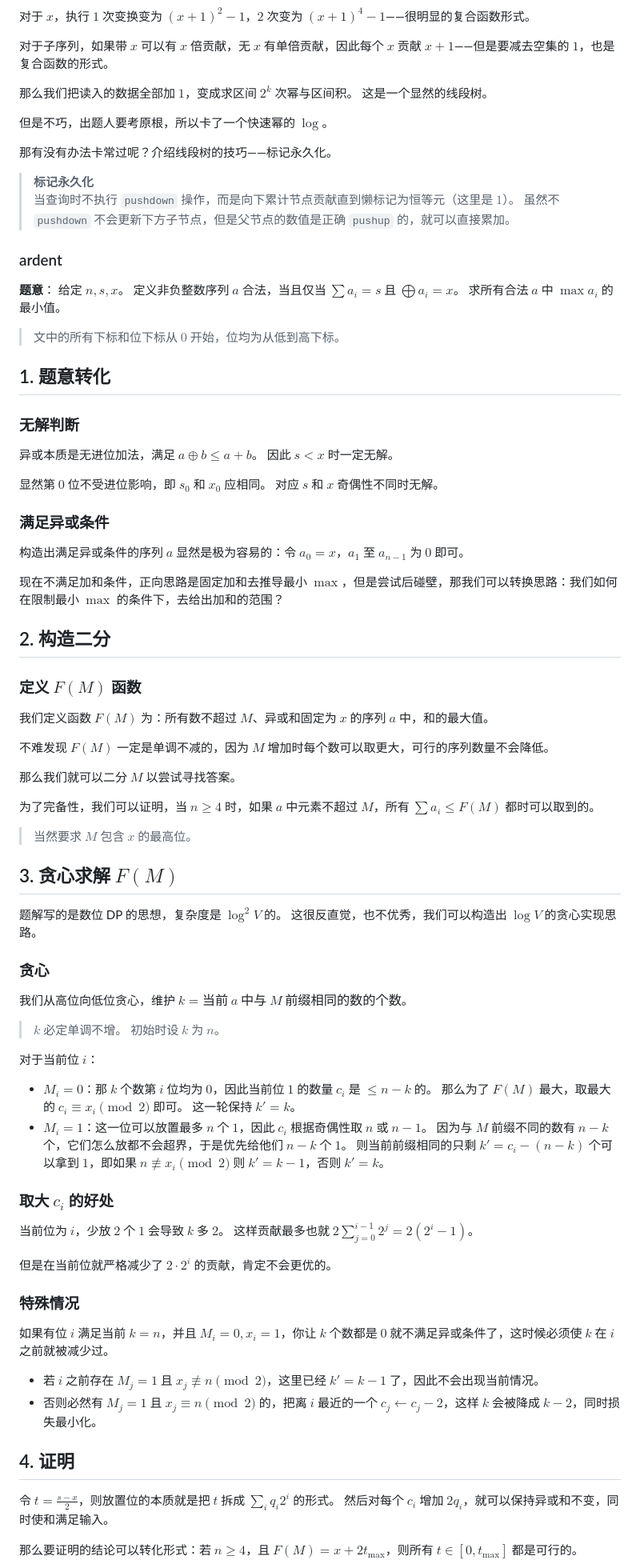
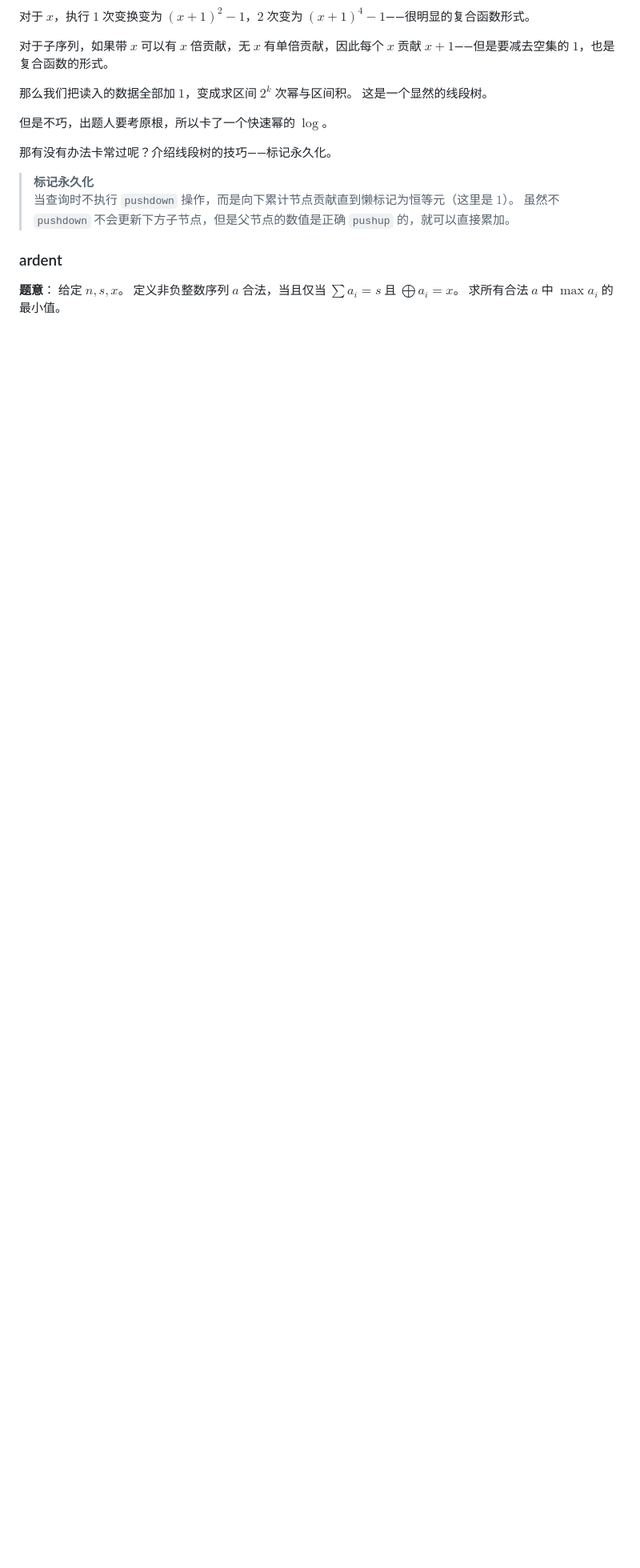
Before and after one commit to lcd-xvii/lcd-xvii.github.io, a Markdown page: 总结/周总结-1018.md, the part around one of its changes. Shown at 80% size. Drawn GitHub-style; blank space fills up the shorter version.

Commit message:
Refactor weekly summary for clarity and conciseness
Removed unnecessary explanations and details from the document while preserving the main content and structure.

```diff
--- a/总结/周总结-1018.md
+++ b/总结/周总结-1018.md
@@ -140,76 +140,3 @@ $$
 定义非负整数序列 $a$ 合法，当且仅当 $\sum a_i=s$ 且 $\bigoplus a_i=x$。
 求所有合法 $a$ 中 $\max a_i$ 的最小值。
 
-> 文中的所有下标和位下标从 $0$ 开始，位均为从低到高下标。
-
-## 1. 题意转化
-
-### 无解判断
-
-异或本质是无进位加法，满足 $a\oplus b\le a+b$。
-因此 $s<x$ 时一定无解。
-
-显然第 $0$ 位不受进位影响，即 $s_0$ 和 $x_0$ 应相同。
-对应 $s$ 和 $x$ 奇偶性不同时无解。
-
-### 满足异或条件
-
-构造出满足异或条件的序列 $a$ 显然是极为容易的：令 $a_0=x$，$a_1$ 至 $a_{n-1}$ 为 $0$ 即可。
-
-现在不满足加和条件，正向思路是固定加和去推导最小 $\max$，但是尝试后碰壁，那我们可以转换思路：我们如何在限制最小 $\max$ 的条件下，去给出加和的范围？
-
-## 2. 构造二分
-
-### 定义 $F(M)$ 函数
-
-我们定义函数 $F(M)$ 为：所有数不超过 $M$、异或和固定为 $x$ 的序列 $a$ 中，和的最大值。
-
-不难发现 $F(M)$ 一定是单调不减的，因为 $M$ 增加时每个数可以取更大，可行的序列数量不会降低。
-
-那么我们就可以二分 $M$ 以尝试寻找答案。
-
-为了完备性，我们可以证明，当 $n\ge4$ 时，如果 $a$ 中元素不超过 $M$，所有 $\sum a_i\le F(M)$ 都时可以取到的。
-
-> 当然要求 $M$ 包含 $x$ 的最高位。
-
-## 3. 贪心求解 $F(M)$
-
-题解写的是数位 DP 的思想，复杂度是 $\log^2V$ 的。
-这很反直觉，也不优秀，我们可以构造出 $\log V$ 的贪心实现思路。
-
-### 贪心
-
-我们从高位向低位贪心，维护 $k=当前\ a\ 中与\ M\ 前缀相同的数的个数$。
-
-> $k$ 必定单调不增。
-> 初始时设 $k$ 为 $n$。
-
-对于当前位 $i$：
-- $M_i=0$：那 $k$ 个数第 $i$ 位均为 $0$，因此当前位 $1$ 的数量 $c_i$ 是 $\le n-k$ 的。
-  那么为了 $F(M)$ 最大，取最大的 $c_i\equiv x_i\pmod2$ 即可。
-  这一轮保持 $k'=k$。
-- $M_i=1$：这一位可以放置最多 $n$ 个 $1$，因此 $c_i$ 根据奇偶性取 $n$ 或 $n-1$。
-  因为与 $M$ 前缀不同的数有 $n-k$ 个，它们怎么放都不会超界，于是优先给他们 $n-k$ 个 $1$。
-  则当前前缀相同的只剩 $k'=c_i-(n-k)$ 个可以拿到 $1$，即如果 $n\not\equiv x_i\pmod2$ 则 $k'=k-1$，否则 $k'=k$。
-
-### 取大 $c_i$ 的好处
-
-当前位为 $i$，少放 $2$ 个 $1$ 会导致 $k$ 多 $2$。
-这样贡献最多也就 $2\sum_{j=0}^{i-1}2^j=2(2^i-1)$。
-
-但是在当前位就严格减少了 $2\cdot2^i$ 的贡献，肯定不会更优的。
-
-### 特殊情况
-
-如果有位 $i$ 满足当前 $k=n$，并且 $M_i=0,x_i=1$，你让 $k$ 个数都是 $0$ 就不满足异或条件了，这时候必须使 $k$ 在 $i$ 之前就被减少过。
-
-- 若 $i$ 之前存在 $M_j=1$ 且 $x_j\not\equiv n\pmod2$，这里已经 $k'=k-1$ 了，因此不会出现当前情况。
-- 否则必然有 $M_j=1$ 且 $x_j\equiv n\pmod2$ 的，把离 $i$ 最近的一个 $c_j\gets c_j-2$，这样 $k$ 会被降成 $k-2$，同时损失最小化。
-
-## 4. 证明
-
-令 $t=\frac{s-x}2$，则放置位的本质就是把 $t$ 拆成 $\sum_i q_i2^i$ 的形式。
-然后对每个 $c_i$ 增加 $2q_i$，就可以保持异或和不变，同时使和满足输入。
-
-那么要证明的结论可以转化形式：若 $n\ge4$，且 $F(M)=x+2t_\mathrm{max}$，则所有 $t\in[0,t_\mathrm{max}]$ 都是可行的。
-
```
Also changed, not shown: other parts of 总结/周总结-1018.md (+1 -25 lines).
